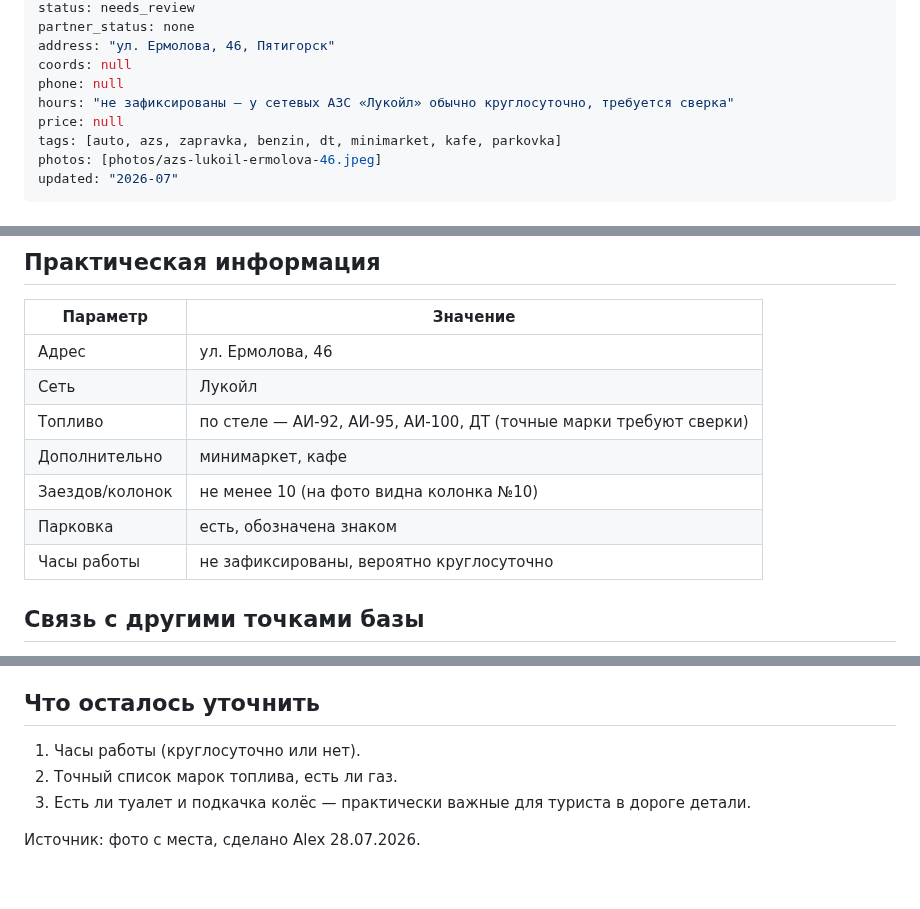
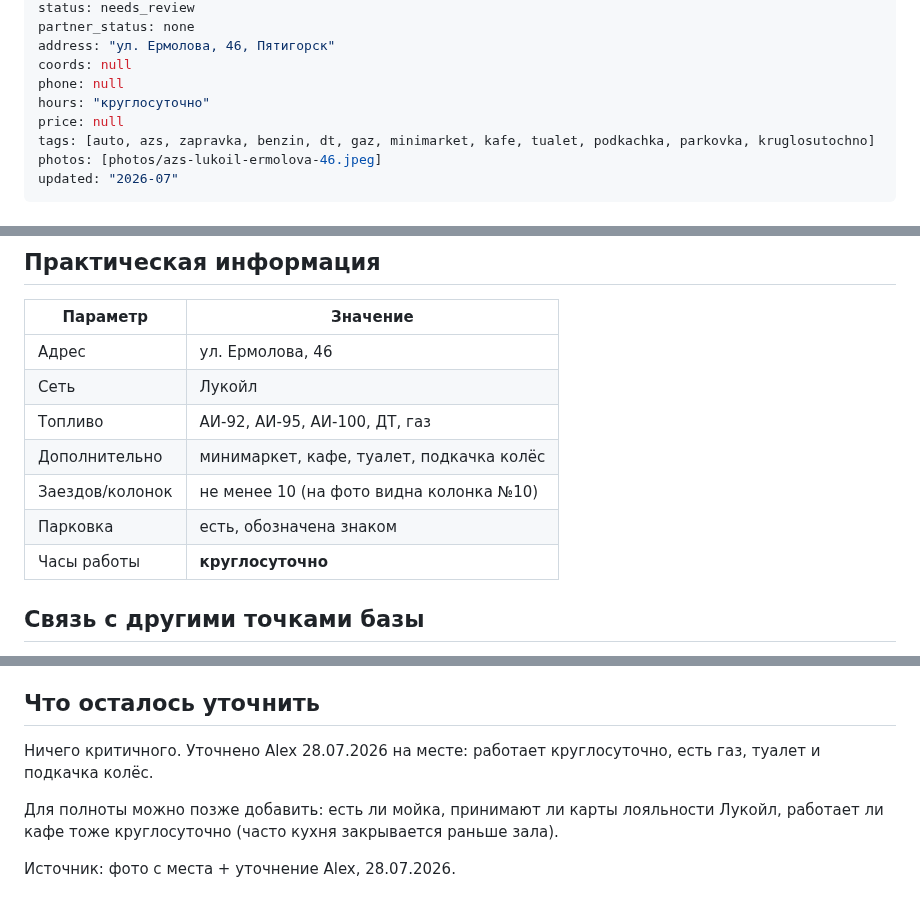
Before and after one commit to alexthebeijinger-cmd/kmv_guide, a Markdown page: knowledge/auto/azs-lukoil-ermolova-46.md, 3 parts joined by grey strips. Drawn GitHub-style.

Commit message:
АЗС Ермолова 46: круглосуточно, газ, туалет, подкачка — уточнено на месте

```diff
--- a/knowledge/auto/azs-lukoil-ermolova-46.md
+++ b/knowledge/auto/azs-lukoil-ermolova-46.md
@@ -8,9 +8,9 @@ partner_status: none
 address: "ул. Ермолова, 46, Пятигорск"
 coords: null
 phone: null
-hours: "не зафиксированы — у сетевых АЗС «Лукойл» обычно круглосуточно, требуется сверка"
+hours: "круглосуточно"
 price: null
-tags: [auto, azs, zapravka, benzin, dt, minimarket, kafe, parkovka]
+tags: [auto, azs, zapravka, benzin, dt, gaz, minimarket, kafe, tualet, podkachka, parkovka, kruglosutochno]
 photos: [photos/azs-lukoil-ermolova-46.jpeg]
 updated: "2026-07"
 ---
@@ -32,11 +32,11 @@ updated: "2026-07"
 |---|---|
 | Адрес | ул. Ермолова, 46 |
 | Сеть | Лукойл |
-| Топливо | по стеле — АИ-92, АИ-95, АИ-100, ДТ (точные марки требуют сверки) |
-| Дополнительно | минимаркет, кафе |
+| Топливо | АИ-92, АИ-95, АИ-100, ДТ, газ |
+| Дополнительно | минимаркет, кафе, туалет, подкачка колёс |
 | Заездов/колонок | не менее 10 (на фото видна колонка №10) |
 | Парковка | есть, обозначена знаком |
-| Часы работы | не зафиксированы, вероятно круглосуточно |
+| Часы работы | **круглосуточно** |
 
 ## Связь с другими точками базы
 
@@ -49,8 +49,8 @@ updated: "2026-07"
 
 ## Что осталось уточнить
 
-1. Часы работы (круглосуточно или нет).
-2. Точный список марок топлива, есть ли газ.
-3. Есть ли туалет и подкачка колёс — практически важные для туриста в дороге детали.
+Ничего критичного. Уточнено Alex 28.07.2026 на месте: работает круглосуточно, есть газ, туалет и подкачка колёс.
 
-Источник: фото с места, сделано Alex 28.07.2026.
+Для полноты можно позже добавить: есть ли мойка, принимают ли карты лояльности Лукойл, работает ли кафе тоже круглосуточно (часто кухня закрывается раньше зала).
+
+Источник: фото с места + уточнение Alex, 28.07.2026.
```
